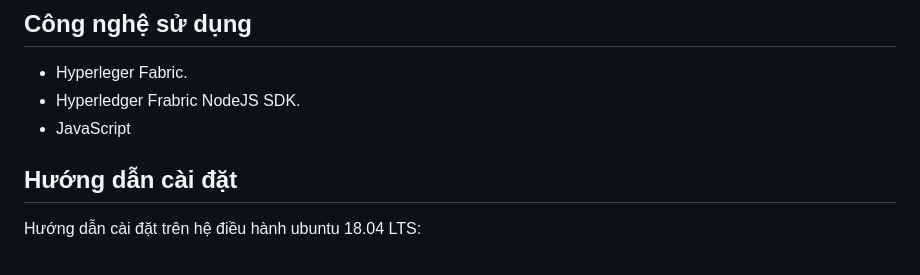
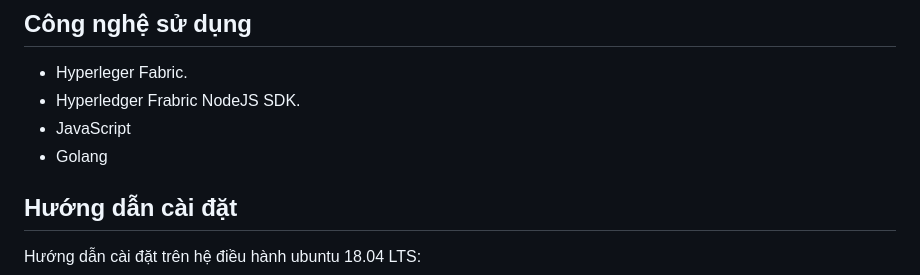
Before and after one commit to tranandev/quan-li-phong-thi, a Markdown page: README.md, the part around the change. Drawn GitHub-style.

```diff
--- a/README.md
+++ b/README.md
@@ -11,6 +11,7 @@
 - Hyperleger Fabric.
 - Hyperledger Frabric NodeJS SDK.
 - JavaScript
+- Golang
 ## Hướng dẫn cài đặt
 Hướng dẫn cài đặt trên hệ điều hành ubuntu 18.04 LTS:
 
```
